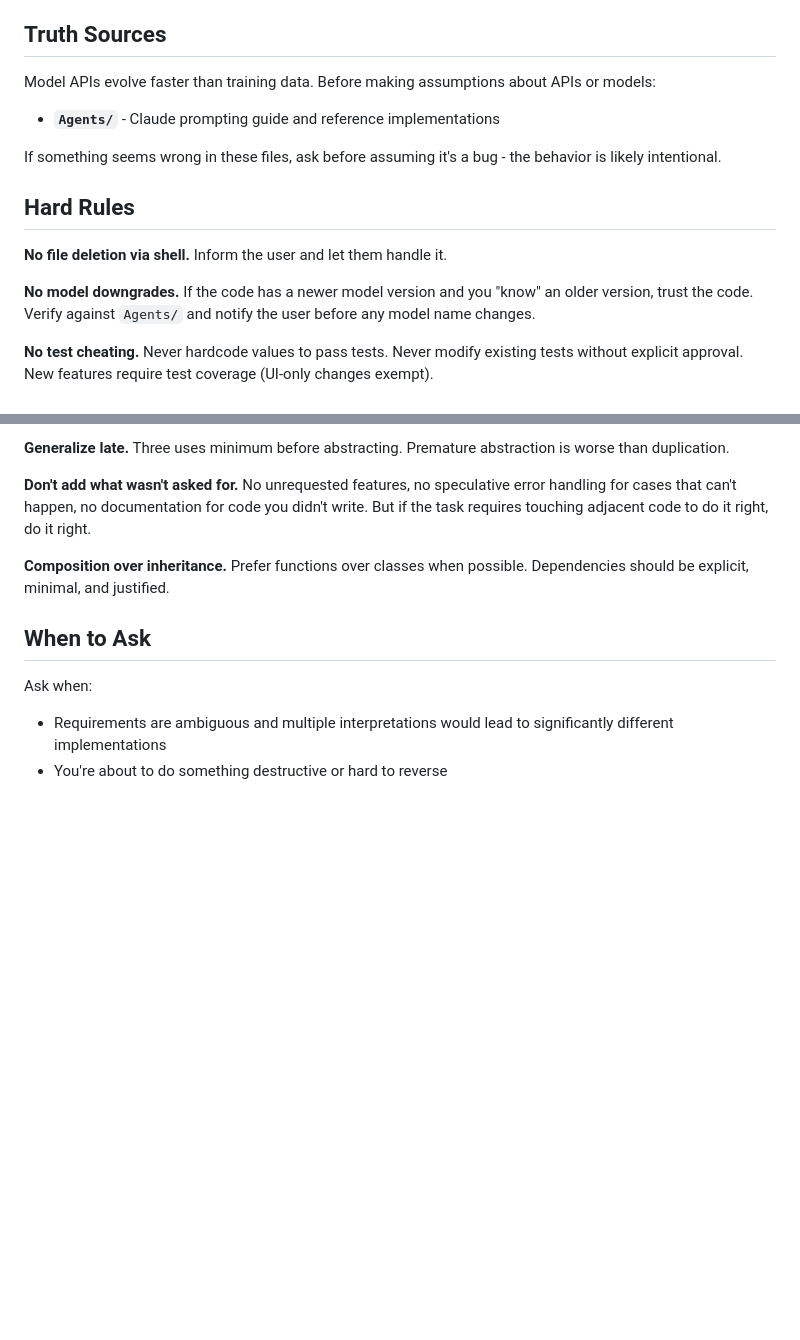
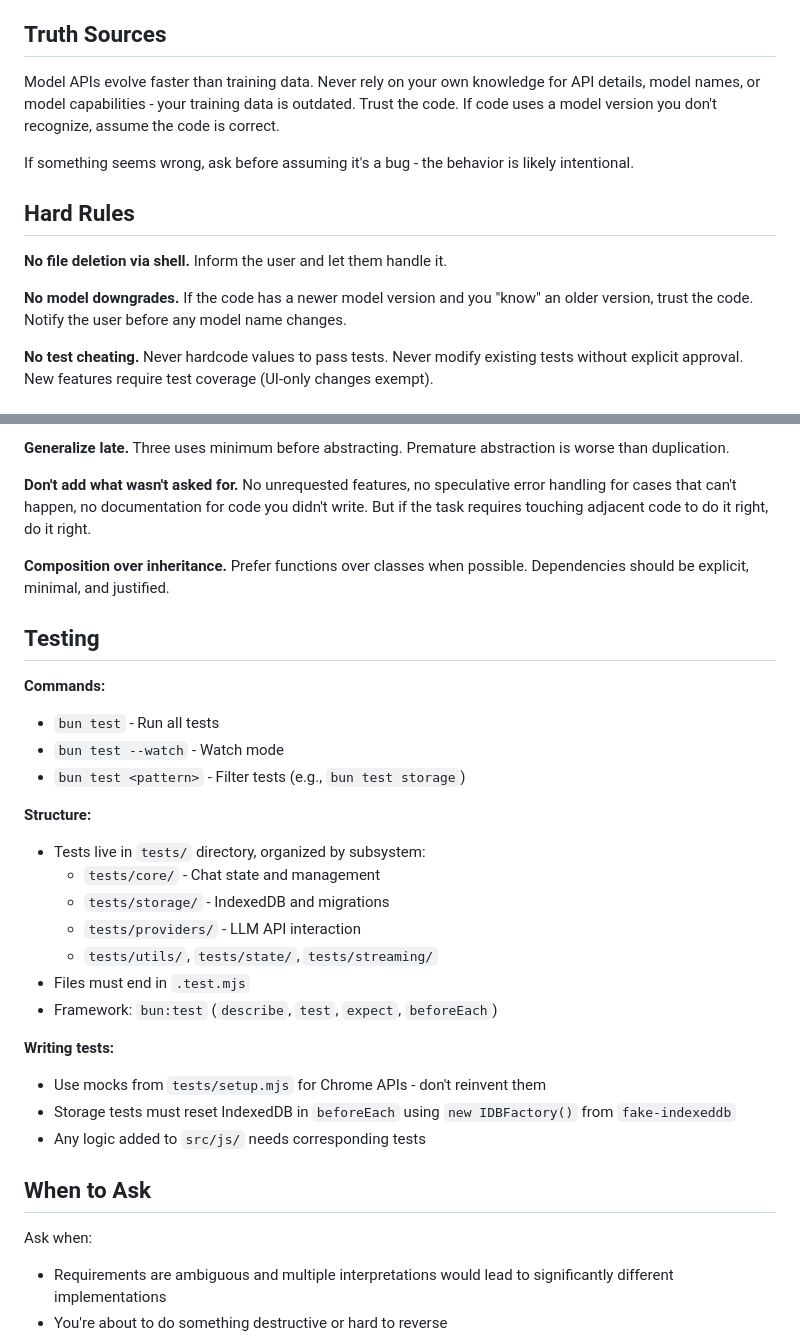
Before and after one commit to EduardR02/Faster-ChatGPT, a Markdown page: CLAUDE.md, 2 parts joined by grey strips. Rendered like a GitHub page; blank space fills up the shorter version.

Commit message:
agents md updates regarding tests

```diff
--- a/CLAUDE.md
+++ b/CLAUDE.md
@@ -4,17 +4,15 @@ A Chrome extension that provides a side panel interface for chatting with LLMs (
 
 ## Truth Sources
 
-Model APIs evolve faster than training data. Before making assumptions about APIs or models:
+Model APIs evolve faster than training data. Never rely on your own knowledge for API details, model names, or model capabilities - your training data is outdated. Trust the code. If code uses a model version you don't recognize, assume the code is correct.
 
-- **`Agents/`** - Claude prompting guide and reference implementations
-
-If something seems wrong in these files, ask before assuming it's a bug - the behavior is likely intentional.
+If something seems wrong, ask before assuming it's a bug - the behavior is likely intentional.
 
 ## Hard Rules
 
 **No file deletion via shell.** Inform the user and let them handle it.
 
-**No model downgrades.** If the code has a newer model version and you "know" an older version, trust the code. Verify against `Agents/` and notify the user before any model name changes.
+**No model downgrades.** If the code has a newer model version and you "know" an older version, trust the code. Notify the user before any model name changes.
 
 **No test cheating.** Never hardcode values to pass tests. Never modify existing tests without explicit approval. New features require test coverage (UI-only changes exempt).
 
@@ -36,6 +34,27 @@ If something seems wrong in these files, ask before assuming it's a bug - the be
 
 **Composition over inheritance.** Prefer functions over classes when possible. Dependencies should be explicit, minimal, and justified.
 
+## Testing
+
+**Commands:**
+- `bun test` - Run all tests
+- `bun test --watch` - Watch mode
+- `bun test <pattern>` - Filter tests (e.g., `bun test storage`)
+
+**Structure:**
+- Tests live in `tests/` directory, organized by subsystem:
+  - `tests/core/` - Chat state and management
+  - `tests/storage/` - IndexedDB and migrations
+  - `tests/providers/` - LLM API interaction
+  - `tests/utils/`, `tests/state/`, `tests/streaming/`
+- Files must end in `.test.mjs`
+- Framework: `bun:test` (`describe`, `test`, `expect`, `beforeEach`)
+
+**Writing tests:**
+- Use mocks from `tests/setup.mjs` for Chrome APIs - don't reinvent them
+- Storage tests must reset IndexedDB in `beforeEach` using `new IDBFactory()` from `fake-indexeddb`
+- Any logic added to `src/js/` needs corresponding tests
+
 ## When to Ask
 
 Ask when:
```
Also changed, not shown: AGENTS.md (+21 -0 lines), GEMINI.md (+24 -5 lines).
